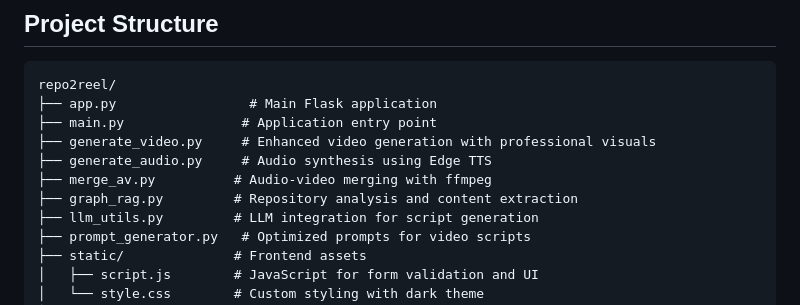
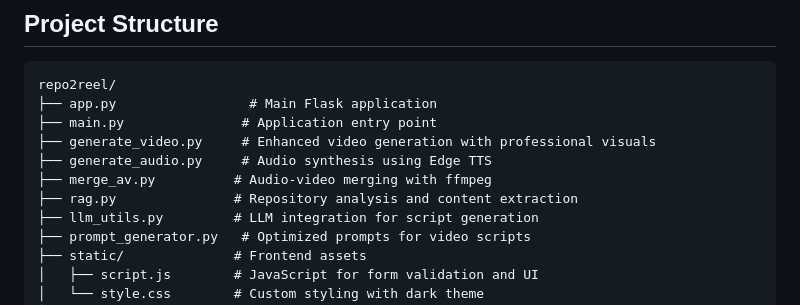
Before and after one commit to Sweatha1052004/repo2reel, a Markdown page: README.md, the part around the change. GitHub-like rendering.

```diff
--- a/README.md
+++ b/README.md
@@ -67,7 +67,7 @@ repo2reel/
 ├── generate_video.py     # Enhanced video generation with professional visuals
 ├── generate_audio.py     # Audio synthesis using Edge TTS
 ├── merge_av.py          # Audio-video merging with ffmpeg
-├── graph_rag.py         # Repository analysis and content extraction
+├── rag.py               # Repository analysis and content extraction
 ├── llm_utils.py         # LLM integration for script generation
 ├── prompt_generator.py   # Optimized prompts for video scripts
 ├── static/              # Frontend assets
```
